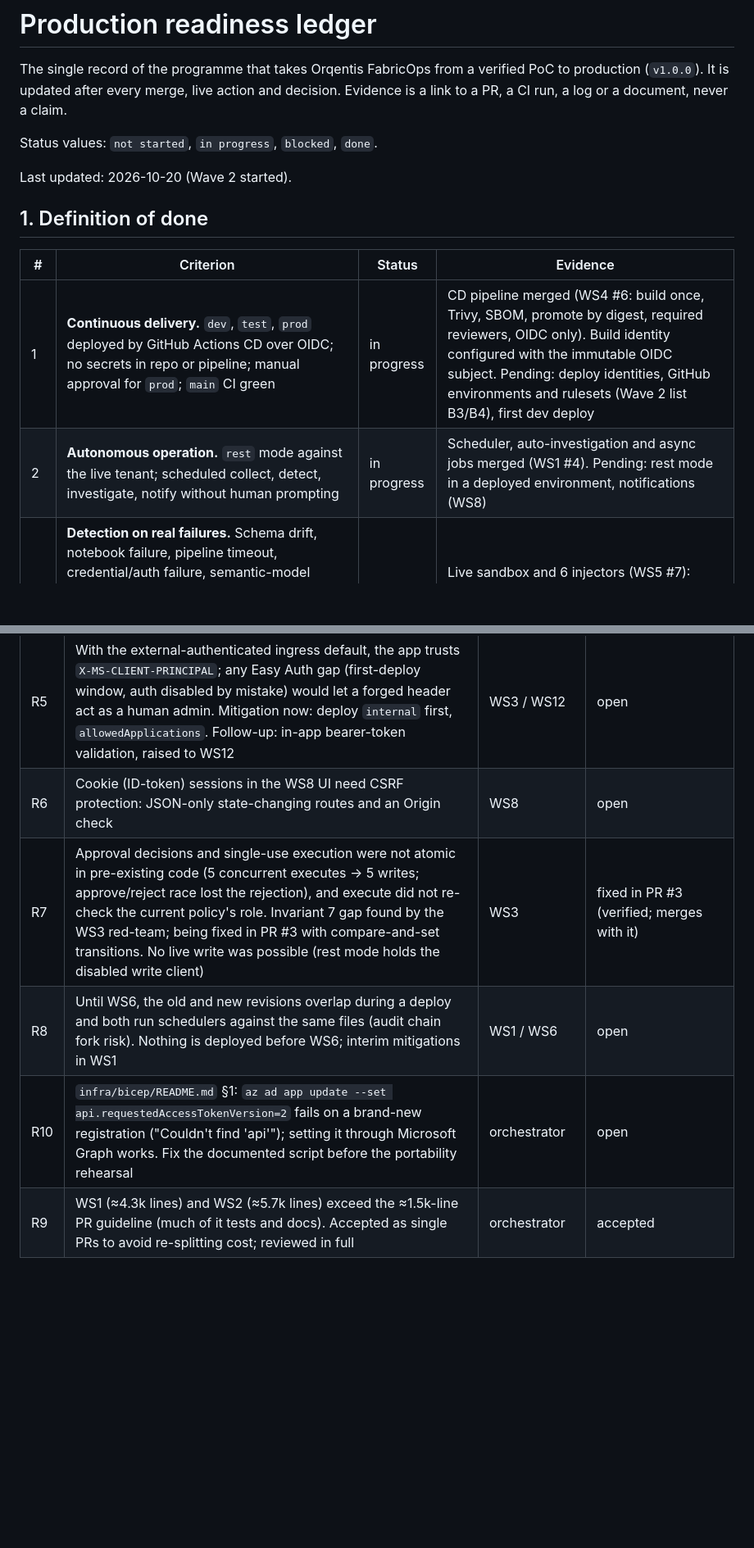
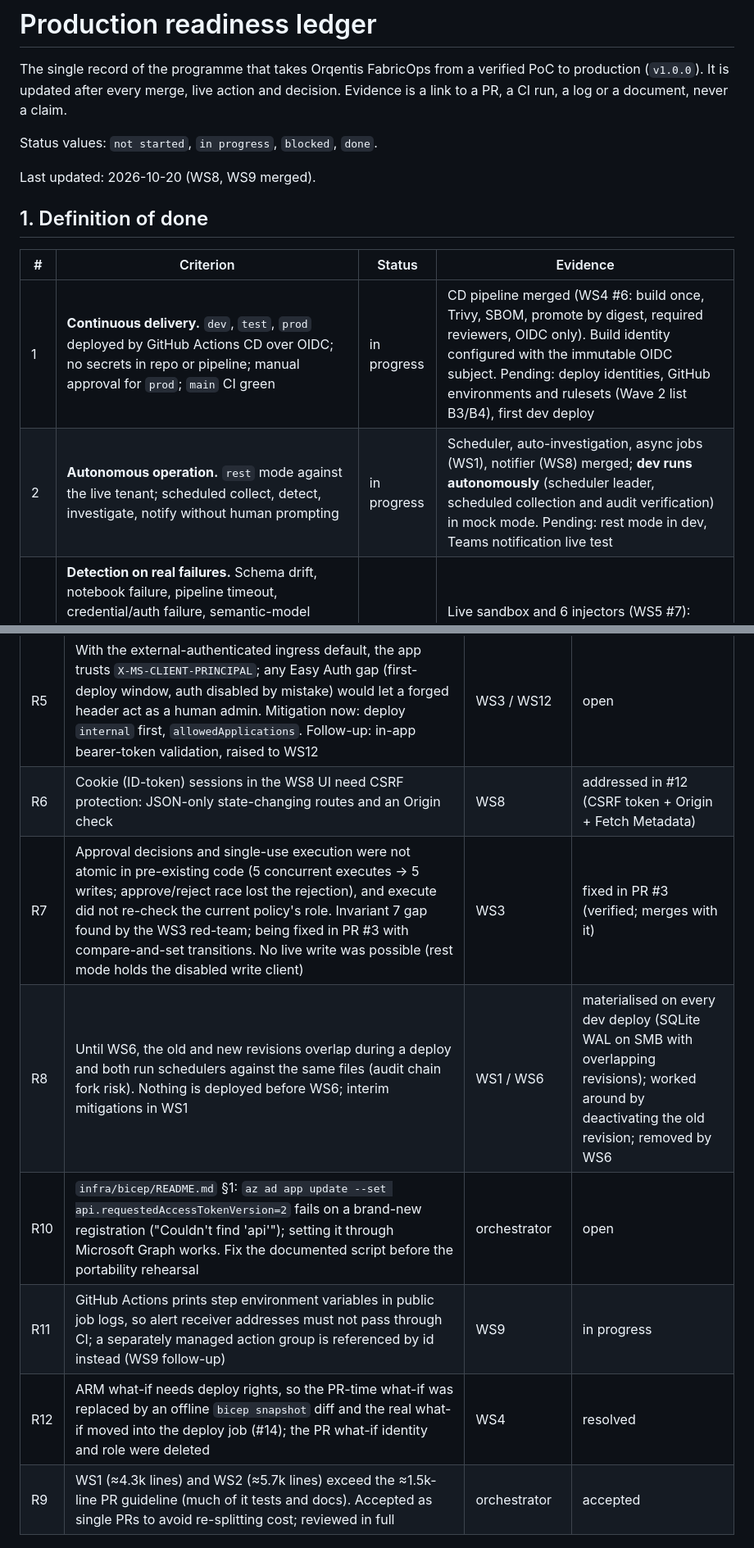
Before and after one commit to mjtpena/fabricops-digital-agent, a Markdown page: docs/production-readiness.md, 2 parts joined by grey strips. Shown at 82% size. Drawn GitHub-style; blank space fills up the shorter version.

```diff
--- a/docs/production-readiness.md
+++ b/docs/production-readiness.md
@@ -6,14 +6,14 @@ link to a PR, a CI run, a log or a document, never a claim.
 
 Status values: `not started`, `in progress`, `blocked`, `done`.
 
-Last updated: 2026-10-20 (Wave 2 started).
+Last updated: 2026-10-20 (WS8, WS9 merged).
 
 ## 1. Definition of done
 
 | # | Criterion | Status | Evidence |
 |---|---|---|---|
 | 1 | **Continuous delivery.** `dev`, `test`, `prod` deployed by GitHub Actions CD over OIDC; no secrets in repo or pipeline; manual approval for `prod`; `main` CI green | in progress | CD pipeline merged (WS4 #6: build once, Trivy, SBOM, promote by digest, required reviewers, OIDC only). Build identity configured with the immutable OIDC subject. Pending: deploy identities, GitHub environments and rulesets (Wave 2 list B3/B4), first dev deploy |
-| 2 | **Autonomous operation.** `rest` mode against the live tenant; scheduled collect, detect, investigate, notify without human prompting | in progress | Scheduler, auto-investigation and async jobs merged (WS1 #4). Pending: rest mode in a deployed environment, notifications (WS8) |
+| 2 | **Autonomous operation.** `rest` mode against the live tenant; scheduled collect, detect, investigate, notify without human prompting | in progress | Scheduler, auto-investigation, async jobs (WS1), notifier (WS8) merged; **dev runs autonomously** (scheduler leader, scheduled collection and audit verification) in mock mode. Pending: rest mode in dev, Teams notification live test |
 | 3 | **Detection on real failures.** Schema drift, notebook failure, pipeline timeout, credential/auth failure, semantic-model refresh failure, SLA breach: each detected within 10 min, investigated automatically, correct category (or honest LOW-confidence "undetermined"), human notified with a report link | in progress | Live sandbox and 6 injectors (WS5 #7): schema drift, notebook, timeout and auth failures open incidents; refresh failure and SLA breach need WS7 rules (and D9) |
 | 4 | **Stateless and resilient.** 2+ replicas, leader election, zero-downtime deploys, audit chain verifies across replicas and deploys; no Azure Files or SQLite in deployed environments | in progress | Lease port, durable detection cursor, compare-and-set approvals merged (WS1, WS3). Pending: PostgreSQL adapters, 2+ replicas (WS6) |
 | 5 | **Durable data.** Backups or PITR; one restore rehearsed and documented | not started | |
@@ -77,10 +77,12 @@ Hot files (additive changes only; merged in dependency order): `src/orqentis/boo
 | R3 | "Service principals can call Fabric public APIs" is enabled for the whole organisation, not a scoped group. FabricOps docs recommend a scoped group; changing it is the tenant owner's call | owner | accepted for now |
 | R4 | The sandbox capacity (D8) is shared with 4 non-programme workspaces. Capacity signals include their load, and reading the Capacity Metrics app's workspace (not created by the programme) needs the owner's approval before the WS7 spike | orchestrator | open |
 | R5 | With the external-authenticated ingress default, the app trusts `X-MS-CLIENT-PRINCIPAL`; any Easy Auth gap (first-deploy window, auth disabled by mistake) would let a forged header act as a human admin. Mitigation now: deploy `internal` first, `allowedApplications`. Follow-up: in-app bearer-token validation, raised to WS12 | WS3 / WS12 | open |
-| R6 | Cookie (ID-token) sessions in the WS8 UI need CSRF protection: JSON-only state-changing routes and an Origin check | WS8 | open |
+| R6 | Cookie (ID-token) sessions in the WS8 UI need CSRF protection: JSON-only state-changing routes and an Origin check | WS8 | addressed in #12 (CSRF token + Origin + Fetch Metadata) |
 | R7 | Approval decisions and single-use execution were not atomic in pre-existing code (5 concurrent executes → 5 writes; approve/reject race lost the rejection), and execute did not re-check the current policy's role. Invariant 7 gap found by the WS3 red-team; being fixed in PR #3 with compare-and-set transitions. No live write was possible (rest mode holds the disabled write client) | WS3 | fixed in PR #3 (verified; merges with it) |
-| R8 | Until WS6, the old and new revisions overlap during a deploy and both run schedulers against the same files (audit chain fork risk). Nothing is deployed before WS6; interim mitigations in WS1 | WS1 / WS6 | open |
+| R8 | Until WS6, the old and new revisions overlap during a deploy and both run schedulers against the same files (audit chain fork risk). Nothing is deployed before WS6; interim mitigations in WS1 | WS1 / WS6 | materialised on every dev deploy (SQLite WAL on SMB with overlapping revisions); worked around by deactivating the old revision; removed by WS6 |
 | R10 | `infra/bicep/README.md` §1: `az ad app update --set api.requestedAccessTokenVersion=2` fails on a brand-new registration ("Couldn't find 'api'"); setting it through Microsoft Graph works. Fix the documented script before the portability rehearsal | orchestrator | open |
+| R11 | GitHub Actions prints step environment variables in public job logs, so alert receiver addresses must not pass through CI; a separately managed action group is referenced by id instead (WS9 follow-up) | WS9 | in progress |
+| R12 | ARM what-if needs deploy rights, so the PR-time what-if was replaced by an offline `bicep snapshot` diff and the real what-if moved into the deploy job (#14); the PR what-if identity and role were deleted | WS4 | resolved |
 | R9 | WS1 (≈4.3k lines) and WS2 (≈5.7k lines) exceed the ≈1.5k-line PR guideline (much of it tests and docs). Accepted as single PRs to avoid re-splitting cost; reviewed in full | orchestrator | accepted |
 
 ## 5. Cost
```
Also changed, not shown: other parts of docs/production-readiness.md (+5 -4 lines), docs/live-environment.md (+3 -0 lines).
